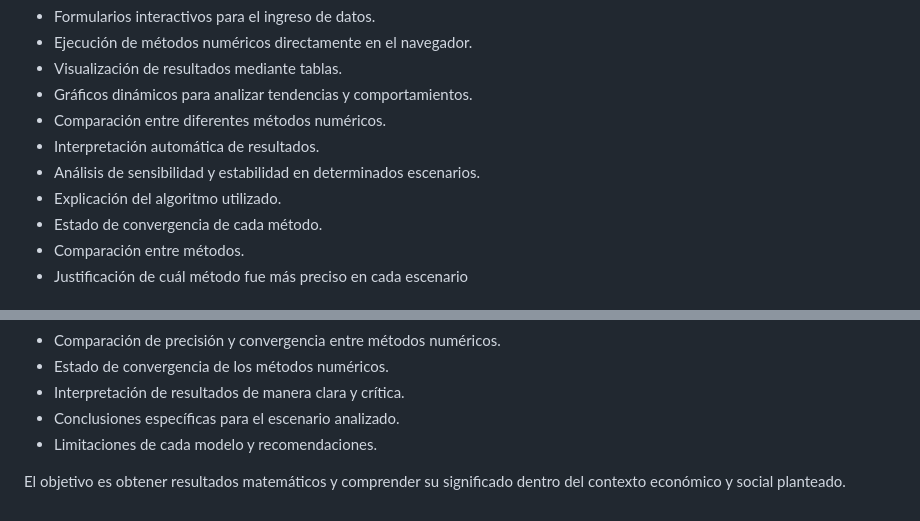
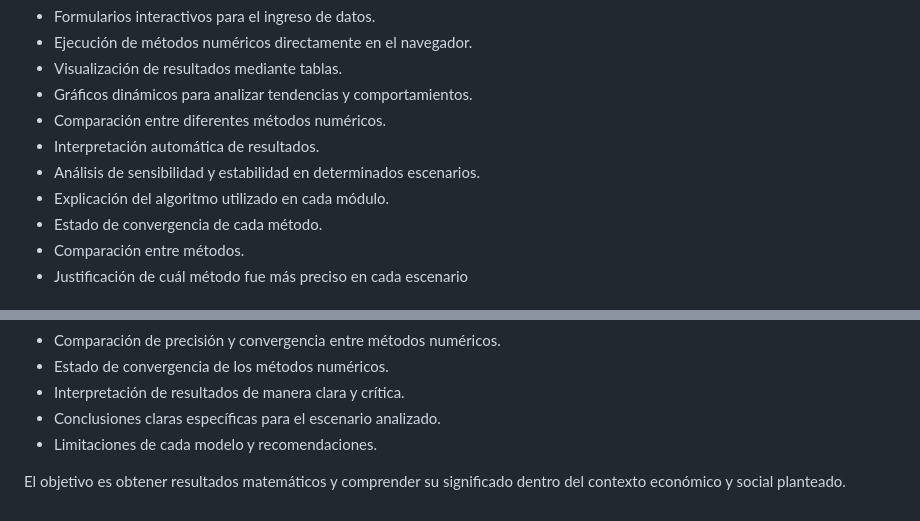
Before and after one commit to MikaelaCordova/simulacion-metodos-numericos, a Markdown page: README.md, 2 parts joined by grey strips. GitHub-like rendering.

Commit message:
docs: update README

```diff
--- a/README.md
+++ b/README.md
@@ -60,7 +60,7 @@ La aplicación incluye:
 - Comparación entre diferentes métodos numéricos.
 - Interpretación automática de resultados.
 - Análisis de sensibilidad y estabilidad en determinados escenarios.
-- Explicación del algoritmo utilizado.
+- Explicación del algoritmo utilizado en cada módulo.
 - Estado de convergencia de cada método.
 - Comparación entre métodos.
 - Justificación de cuál método fue más preciso en cada escenario
@@ -79,7 +79,7 @@ Dependiendo del escenario seleccionado, la plataforma permite analizar:
 - Comparación de precisión y convergencia entre métodos numéricos.
 - Estado de convergencia de los métodos numéricos.
 - Interpretación de resultados de manera clara y crítica.
-- Conclusiones específicas para el escenario analizado.
+- Conclusiones claras específicas para el escenario analizado.
 - Limitaciones de cada modelo y recomendaciones.
 
 El objetivo es obtener resultados matemáticos y comprender su significado dentro del contexto económico y social planteado.
```
